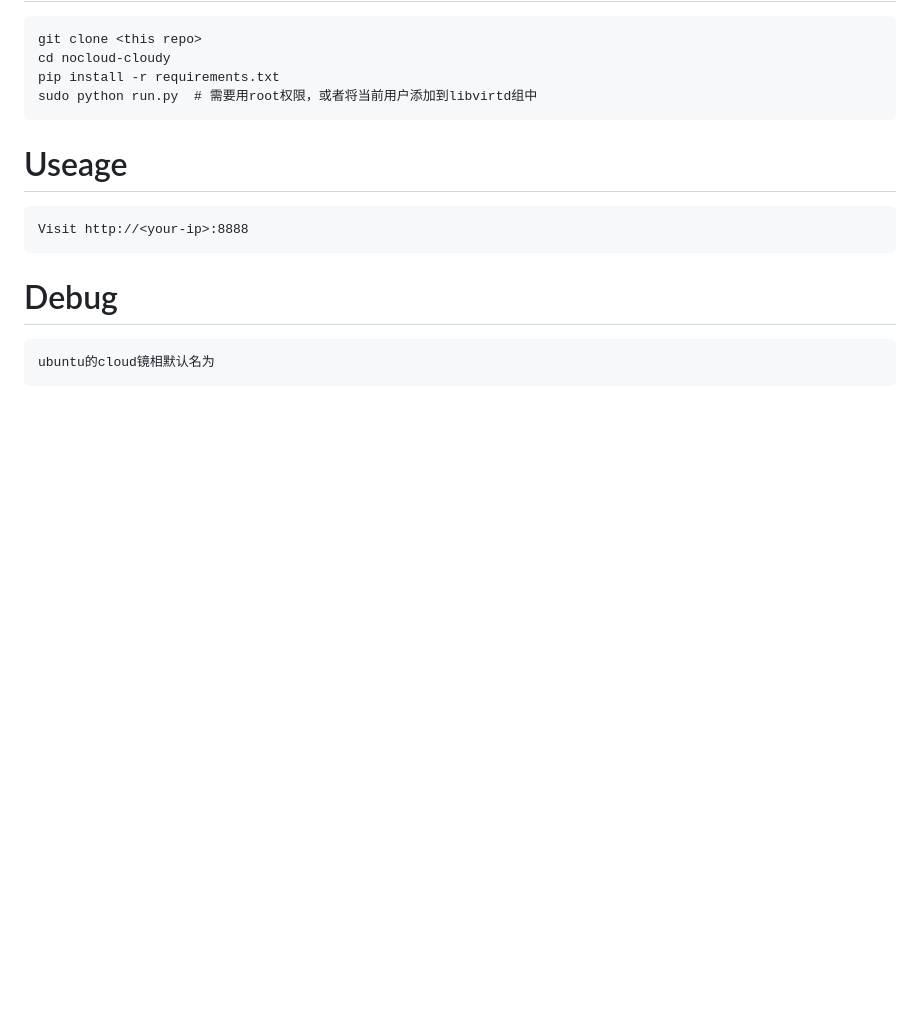
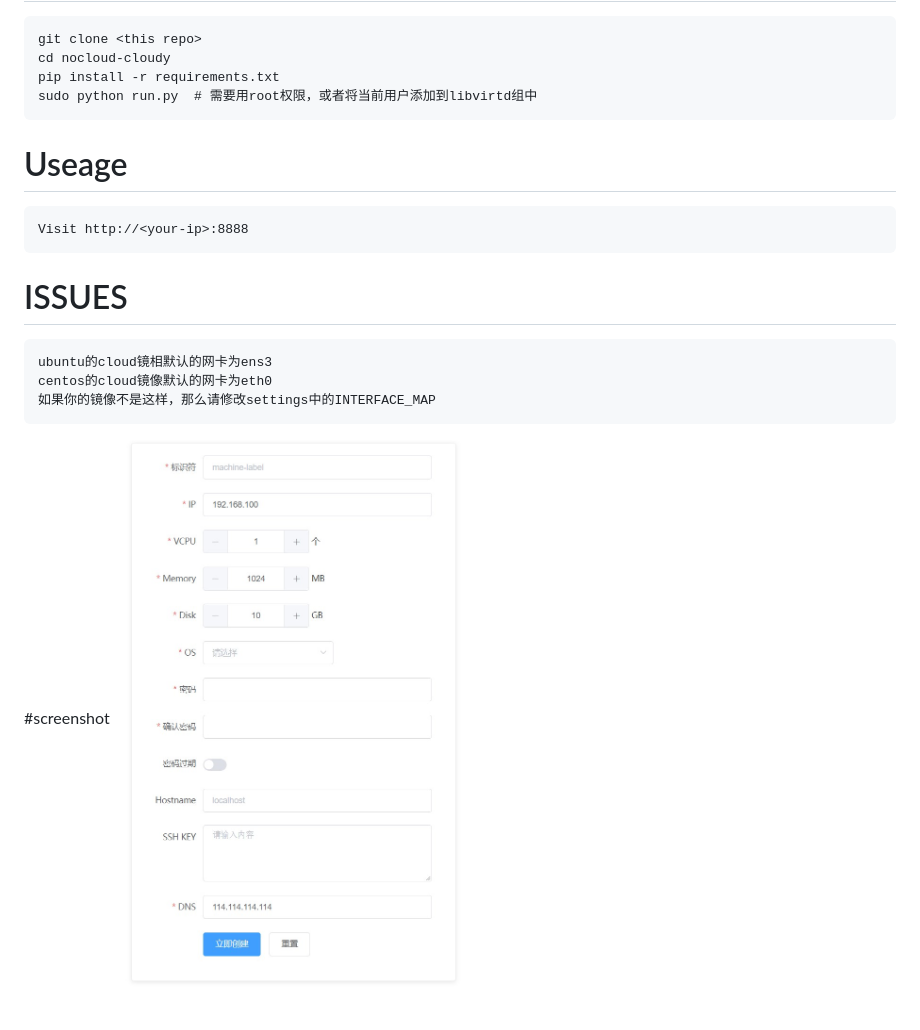
Before and after one commit to seahurt/nocloud-cloudy, a Markdown page: README.md, the part around the change printed below. GitHub-like rendering; pictures changed too: screenshot/img.jpg (added); blank space fills up the shorter version.

Commit message:
change readme add requirements.txt

````diff
--- a/README.md
+++ b/README.md
@@ -41,7 +49,12 @@ sudo python run.py  # 需要用root权限，或者将当前用户添加到libvir
 Visit http://<your-ip>:8888
 ```
 
-# Debug
+# ISSUES
 ```
-ubuntu的cloud镜相默认名为
+ubuntu的cloud镜相默认的网卡为ens3
+centos的cloud镜像默认的网卡为eth0
+如果你的镜像不是这样，那么请修改settings中的INTERFACE_MAP
 ```
+
+#screenshot
+![screenshot](screenshot/img.jpg)
````
Also changed, not shown: other parts of README.md (+16 -8 lines), 8 other files.
